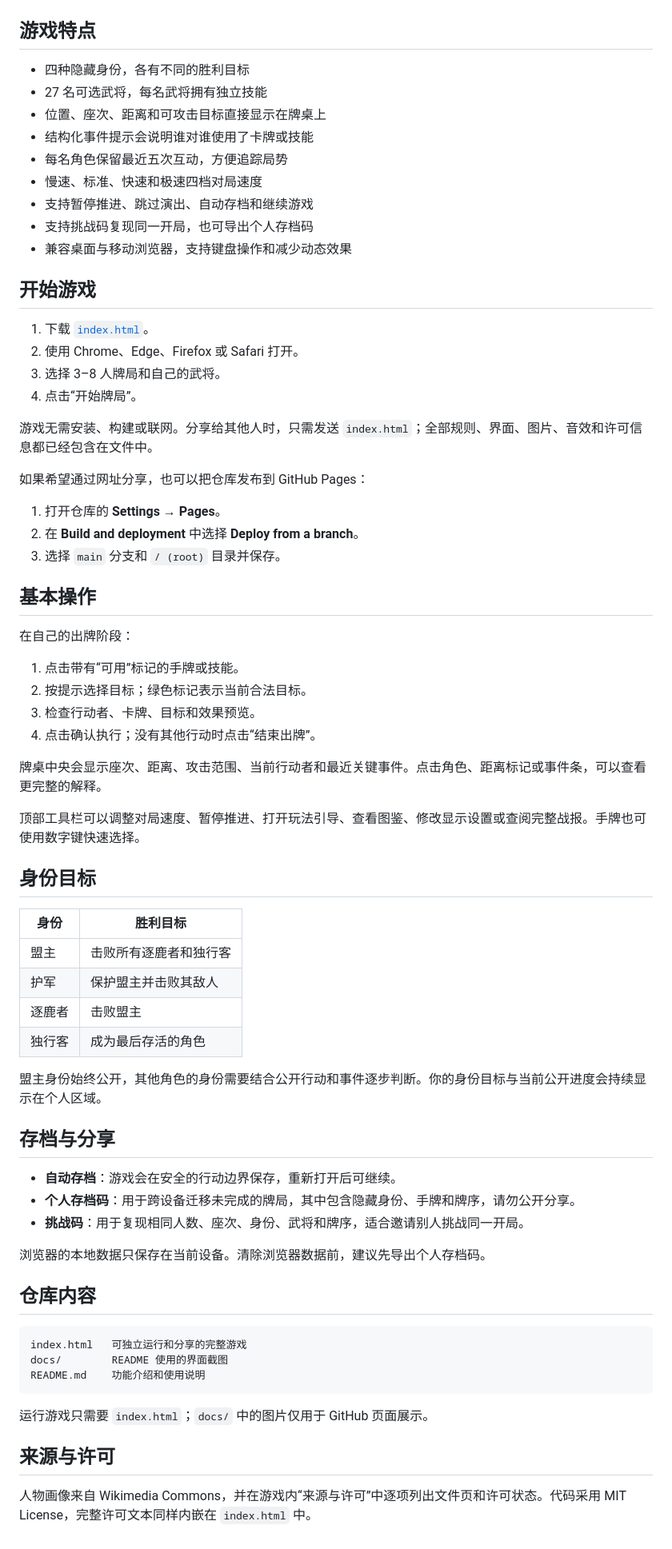
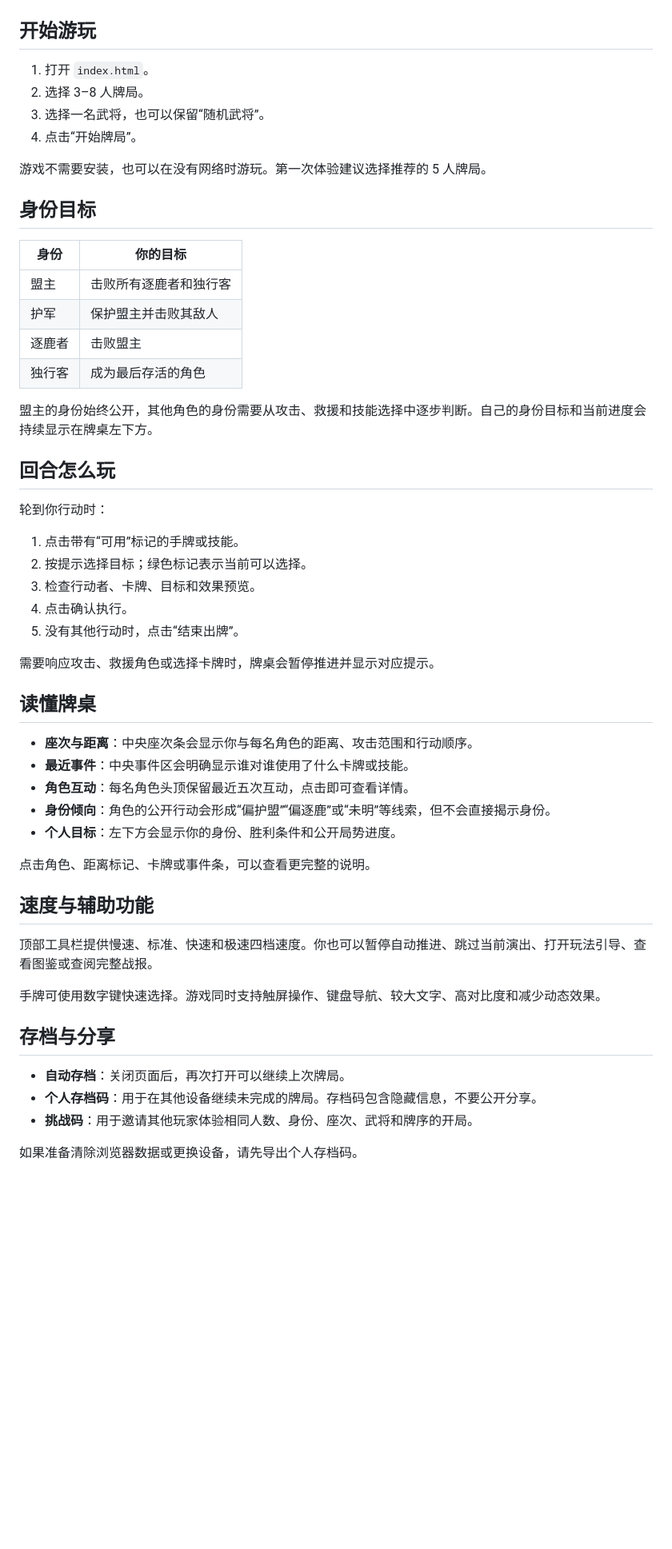
Before and after one commit to MengyangGao/war-of-the-three-kingdoms, a Markdown page: README.md, the part around one of its changes. Shown at 80% size. Drawn GitHub-style; blank space fills up the shorter version.

Commit message:
docs: focus README on players

````diff
--- a/README.md
+++ b/README.md
@@ -6,75 +6,58 @@
 
 ![牌桌界面](docs/game.jpg)
 
-## 游戏特点
+## 开始游玩
 
-- 四种隐藏身份，各有不同的胜利目标
-- 27 名可选武将，每名武将拥有独立技能
-- 位置、座次、距离和可攻击目标直接显示在牌桌上
-- 结构化事件提示会说明谁对谁使用了卡牌或技能
-- 每名角色保留最近五次互动，方便追踪局势
-- 慢速、标准、快速和极速四档对局速度
-- 支持暂停推进、跳过演出、自动存档和继续游戏
-- 支持挑战码复现同一开局，也可导出个人存档码
-- 兼容桌面与移动浏览器，支持键盘操作和减少动态效果
-
-## 开始游戏
-
-1. 下载 [`index.html`](index.html)。
-2. 使用 Chrome、Edge、Firefox 或 Safari 打开。
-3. 选择 3–8 人牌局和自己的武将。
+1. 打开 `index.html`。
+2. 选择 3–8 人牌局。
+3. 选择一名武将，也可以保留“随机武将”。
 4. 点击“开始牌局”。
 
-游戏无需安装、构建或联网。分享给其他人时，只需发送 `index.html`；全部规则、界面、图片、音效和许可信息都已经包含在文件中。
-
-如果希望通过网址分享，也可以把仓库发布到 GitHub Pages：
-
-1. 打开仓库的 **Settings → Pages**。
-2. 在 **Build and deployment** 中选择 **Deploy from a branch**。
-3. 选择 `main` 分支和 `/ (root)` 目录并保存。
-
-## 基本操作
-
-在自己的出牌阶段：
-
-1. 点击带有“可用”标记的手牌或技能。
-2. 按提示选择目标；绿色标记表示当前合法目标。
-3. 检查行动者、卡牌、目标和效果预览。
-4. 点击确认执行；没有其他行动时点击“结束出牌”。
-
-牌桌中央会显示座次、距离、攻击范围、当前行动者和最近关键事件。点击角色、距离标记或事件条，可以查看更完整的解释。
-
-顶部工具栏可以调整对局速度、暂停推进、打开玩法引导、查看图鉴、修改显示设置或查阅完整战报。手牌也可使用数字键快速选择。
+游戏不需要安装，也可以在没有网络时游玩。第一次体验建议选择推荐的 5 人牌局。
 
 ## 身份目标
 
-| 身份 | 胜利目标 |
+| 身份 | 你的目标 |
 | --- | --- |
 | 盟主 | 击败所有逐鹿者和独行客 |
 | 护军 | 保护盟主并击败其敌人 |
 | 逐鹿者 | 击败盟主 |
 | 独行客 | 成为最后存活的角色 |
 
-盟主身份始终公开，其他角色的身份需要结合公开行动和事件逐步判断。你的身份目标与当前公开进度会持续显示在个人区域。
+盟主的身份始终公开，其他角色的身份需要从攻击、救援和技能选择中逐步判断。自己的身份目标和当前进度会持续显示在牌桌左下方。
+
+## 回合怎么玩
+
+轮到你行动时：
+
+1. 点击带有“可用”标记的手牌或技能。
+2. 按提示选择目标；绿色标记表示当前可以选择。
+3. 检查行动者、卡牌、目标和效果预览。
+4. 点击确认执行。
+5. 没有其他行动时，点击“结束出牌”。
+
+需要响应攻击、救援角色或选择卡牌时，牌桌会暂停推进并显示对应提示。
+
+## 读懂牌桌
+
+- **座次与距离**：中央座次条会显示你与每名角色的距离、攻击范围和行动顺序。
+- **最近事件**：中央事件区会明确显示谁对谁使用了什么卡牌或技能。
+- **角色互动**：每名角色头顶保留最近五次互动，点击即可查看详情。
+- **身份倾向**：角色的公开行动会形成“偏护盟”“偏逐鹿”或“未明”等线索，但不会直接揭示身份。
+- **个人目标**：左下方会显示你的身份、胜利条件和公开局势进度。
+
+点击角色、距离标记、卡牌或事件条，可以查看更完整的说明。
+
+## 速度与辅助功能
+
+顶部工具栏提供慢速、标准、快速和极速四档速度。你也可以暂停自动推进、跳过当前演出、打开玩法引导、查看图鉴或查阅完整战报。
+
+手牌可使用数字键快速选择。游戏同时支持触屏操作、键盘导航、较大文字、高对比度和减少动态效果。
 
 ## 存档与分享
 
-- **自动存档**：游戏会在安全的行动边界保存，重新打开后可继续。
-- **个人存档码**：用于跨设备迁移未完成的牌局，其中包含隐藏身份、手牌和牌序，请勿公开分享。
-- **挑战码**：用于复现相同人数、座次、身份、武将和牌序，适合邀请别人挑战同一开局。
+- **自动存档**：关闭页面后，再次打开可以继续上次牌局。
+- **个人存档码**：用于在其他设备继续未完成的牌局。存档码包含隐藏信息，不要公开分享。
+- **挑战码**：用于邀请其他玩家体验相同人数、身份、座次、武将和牌序的开局。
 
-浏览器的本地数据只保存在当前设备。清除浏览器数据前，建议先导出个人存档码。
-
-## 仓库内容
-
-```text
-index.html   可独立运行和分享的完整游戏
-docs/        README 使用的界面截图
-README.md    功能介绍和使用说明
-```
-
-运行游戏只需要 `index.html`；`docs/` 中的图片仅用于 GitHub 页面展示。
-
-## 来源与许可
-
-人物画像来自 Wikimedia Commons，并在游戏内“来源与许可”中逐项列出文件页和许可状态。代码采用 MIT License，完整许可文本同样内嵌在 `index.html` 中。
+如果准备清除浏览器数据或更换设备，请先导出个人存档码。
````
Also changed, not shown: other parts of README.md (+1 -1 lines), docs/lobby.jpg.
